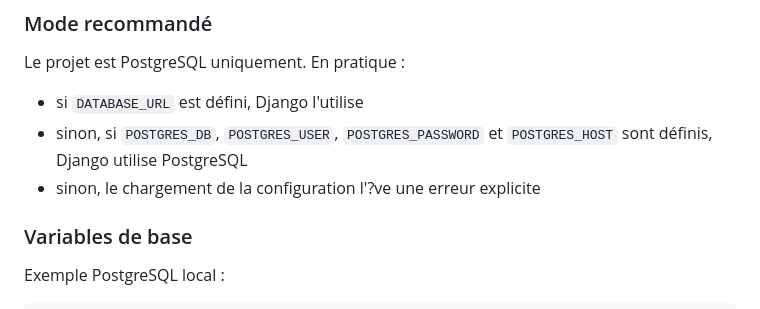
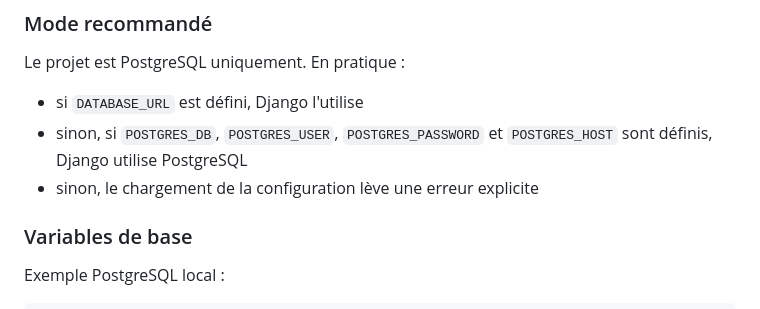
Before and after one commit to IntegerKABI/eglises, a Markdown page: README.md, the part around the change. Rendered like a GitHub page.

Commit message:
fix: remove the last README mojibake line from the PostgreSQL-only database section

```diff
--- a/README.md
+++ b/README.md
@@ -150,7 +150,7 @@ Le projet est PostgreSQL uniquement. En pratique :
 
 - si `DATABASE_URL` est défini, Django l'utilise
 - sinon, si `POSTGRES_DB`, `POSTGRES_USER`, `POSTGRES_PASSWORD` et `POSTGRES_HOST` sont définis, Django utilise PostgreSQL
-- sinon, le chargement de la configuration l'?ve une erreur explicite
+- sinon, le chargement de la configuration lève une erreur explicite
 
 ### Variables de base
 
```
